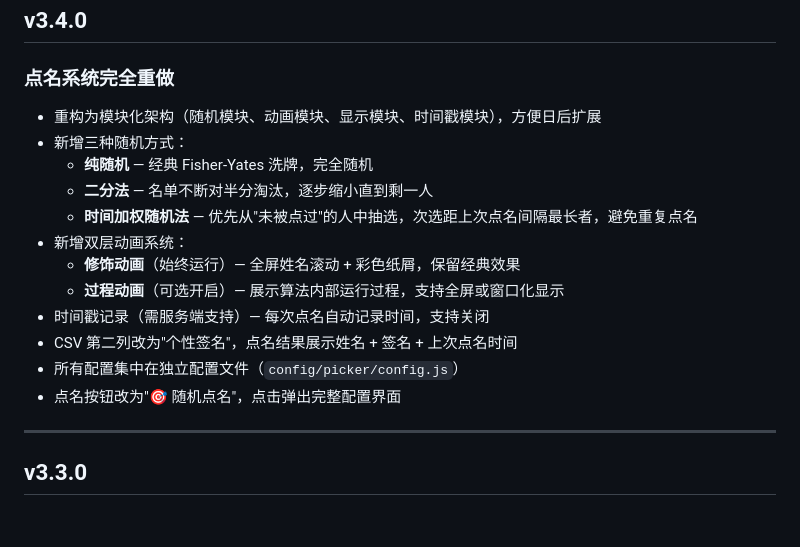
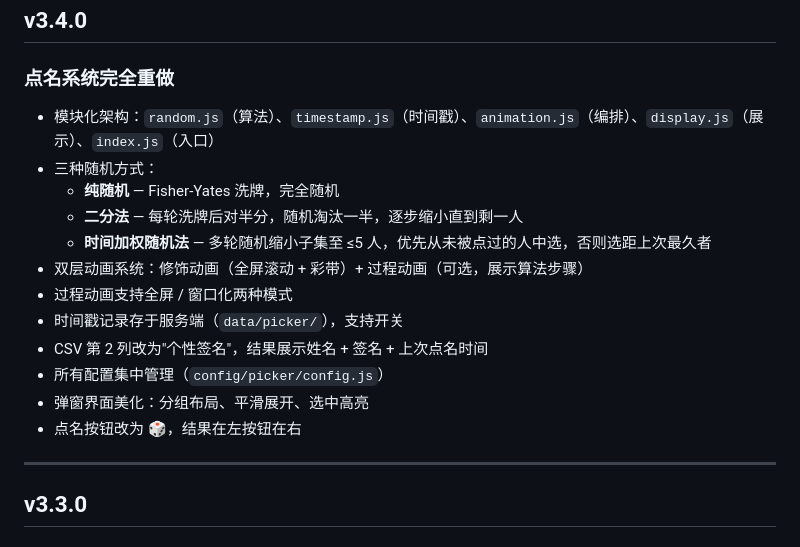
Before and after one commit to qxdho/SeaScribe, a Markdown page: docs/update.md, the part around the change. Rendered like a GitHub page.

```diff
--- a/docs/update.md
+++ b/docs/update.md
@@ -3,18 +3,18 @@
 ## v3.4.0
 
 ### 点名系统完全重做
-- 重构为模块化架构（随机模块、动画模块、显示模块、时间戳模块），方便日后扩展
-- 新增三种随机方式：
-  - **纯随机** — 经典 Fisher-Yates 洗牌，完全随机
-  - **二分法** — 名单不断对半分淘汰，逐步缩小直到剩一人
-  - **时间加权随机法** — 优先从"未被点过"的人中抽选，次选距上次点名间隔最长者，避免重复点名
-- 新增双层动画系统：
-  - **修饰动画**（始终运行）— 全屏姓名滚动 + 彩色纸屑，保留经典效果
-  - **过程动画**（可选开启）— 展示算法内部运行过程，支持全屏或窗口化显示
-- 时间戳记录（需服务端支持）— 每次点名自动记录时间，支持关闭
-- CSV 第二列改为"个性签名"，点名结果展示姓名 + 签名 + 上次点名时间
-- 所有配置集中在独立配置文件（`config/picker/config.js`）
-- 点名按钮改为"🎯 随机点名"，点击弹出完整配置界面
+- 模块化架构：`random.js`（算法）、`timestamp.js`（时间戳）、`animation.js`（编排）、`display.js`（展示）、`index.js`（入口）
+- 三种随机方式：
+  - **纯随机** — Fisher-Yates 洗牌，完全随机
+  - **二分法** — 每轮洗牌后对半分，随机淘汰一半，逐步缩小直到剩一人
+  - **时间加权随机法** — 多轮随机缩小子集至 ≤5 人，优先从未被点过的人中选，否则选距上次最久者
+- 双层动画系统：修饰动画（全屏滚动 + 彩带）+ 过程动画（可选，展示算法步骤）
+- 过程动画支持全屏 / 窗口化两种模式
+- 时间戳记录存于服务端（`data/picker/`），支持开关
+- CSV 第 2 列改为"个性签名"，结果展示姓名 + 签名 + 上次点名时间
+- 所有配置集中管理（`config/picker/config.js`）
+- 弹窗界面美化：分组布局、平滑展开、选中高亮
+- 点名按钮改为 🎲，结果在左按钮在右
 
 ---
 ## v3.3.0
```
Also changed, not shown: README.md (+6 -5 lines), docs/RULES.md (+1 -1 lines).
